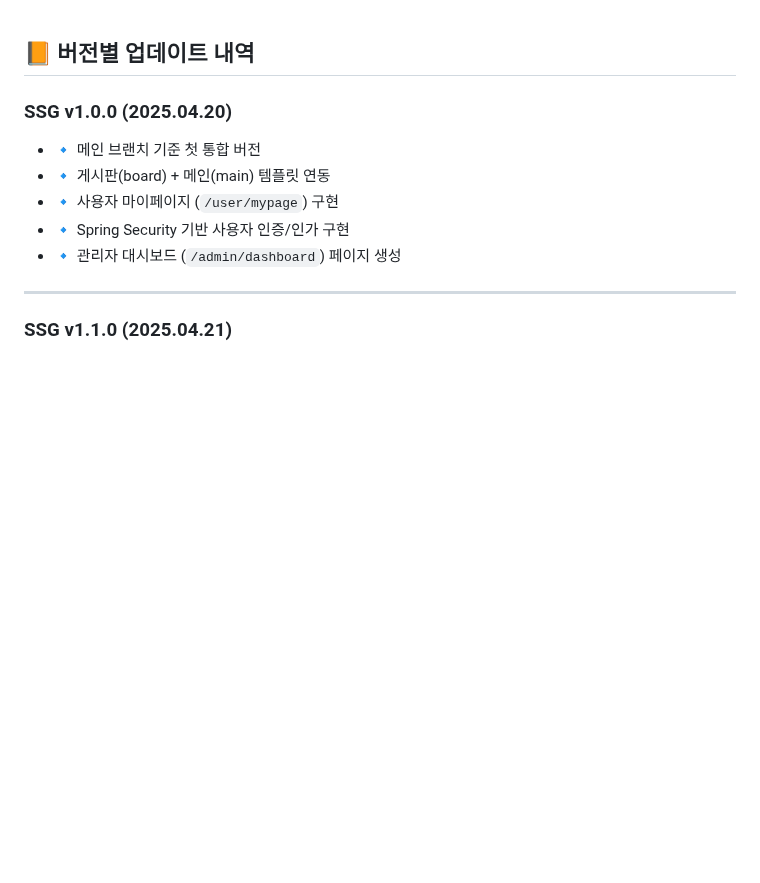
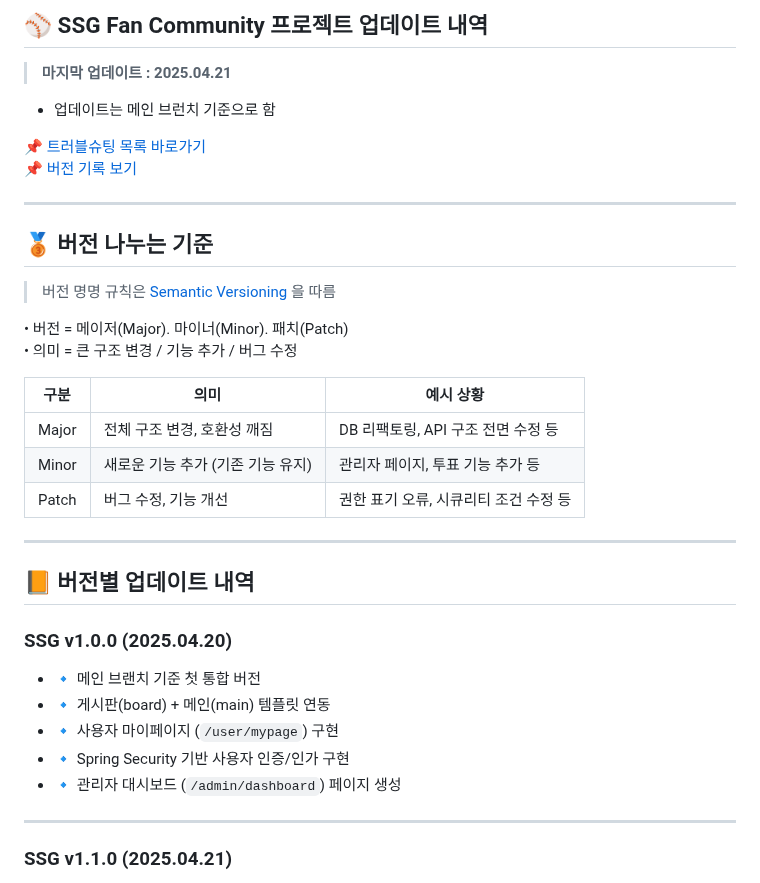
Before and after one commit to yoon0416/ssgpack, a Markdown page: version.md, the part around the change. GitHub-like rendering; blank space fills up the shorter version.

```diff
--- a/version.md
+++ b/version.md
@@ -1,3 +1,28 @@
+## ⚾ SSG Fan Community 프로젝트 업데이트 내역
+> **마지막 업데이트 : 2025.04.21**
+
+ - 업데이트는 메인 브런치 기준으로 함
+
+📌 [트러블슈팅 목록 바로가기](https://github.com/yoon0416/ssgpack/blob/main/%ED%8A%B8%EB%9F%AC%EB%B8%94%EC%8A%88%ED%8C%85.md)
+📌 [버전 기록 보기](./version.md)
+
+---
+
+## 🥉 버전 나누는 기준
+
+> 버전 명명 규칙은 [Semantic Versioning](https://semver.org/lang/ko/) 을 따름
+
+• 버전 = 메이저(Major). 마이너(Minor). 패치(Patch)
+• 의미 = 큰 구조 변경 / 기능 추가 / 버그 수정
+
+| 구분   | 의미                             | 예시 상황                           |
+|--------|----------------------------------|--------------------------------------|
+| Major  | 전체 구조 변경, 호환성 깨짐     | DB 리팩토링, API 구조 전면 수정 등   |
+| Minor  | 새로운 기능 추가 (기존 기능 유지) | 관리자 페이지, 투표 기능 추가 등    |
+| Patch  | 버그 수정, 기능 개선            | 권한 표기 오류, 시큐리티 조건 수정 등 |
+
+---
+
 ## 📙 버전별 업데이트 내역
 
 ### SSG v1.0.0 (2025.04.20)
```
